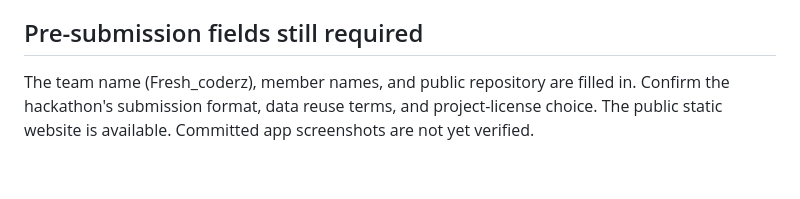
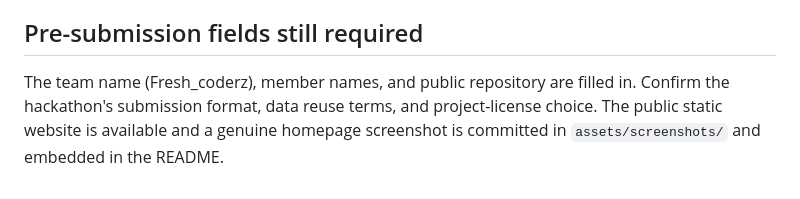
Before and after one commit to shylankamesh/airsource-x, a Markdown page: SUBMISSION_BRIEF.md, the part around the change. GitHub-like rendering.

```diff
--- a/SUBMISSION_BRIEF.md
+++ b/SUBMISSION_BRIEF.md
@@ -64,4 +64,4 @@ The separate six-station benchmark contains 70,227 hourly rows spanning June 201
 
 ## Pre-submission fields still required
 
-The team name (Fresh_coderz), member names, and public repository are filled in. Confirm the hackathon's submission format, data reuse terms, and project-license choice. The public static website is available. Committed app screenshots are not yet verified.
+The team name (Fresh_coderz), member names, and public repository are filled in. Confirm the hackathon's submission format, data reuse terms, and project-license choice. The public static website is available and a genuine homepage screenshot is committed in `assets/screenshots/` and embedded in the README.
```
Also changed, not shown: README.md (+5 -1 lines), SUBMISSION_CHECKLIST.md (+2 -2 lines), assets/screenshots/airsource-x-homepage.jpg (added).
